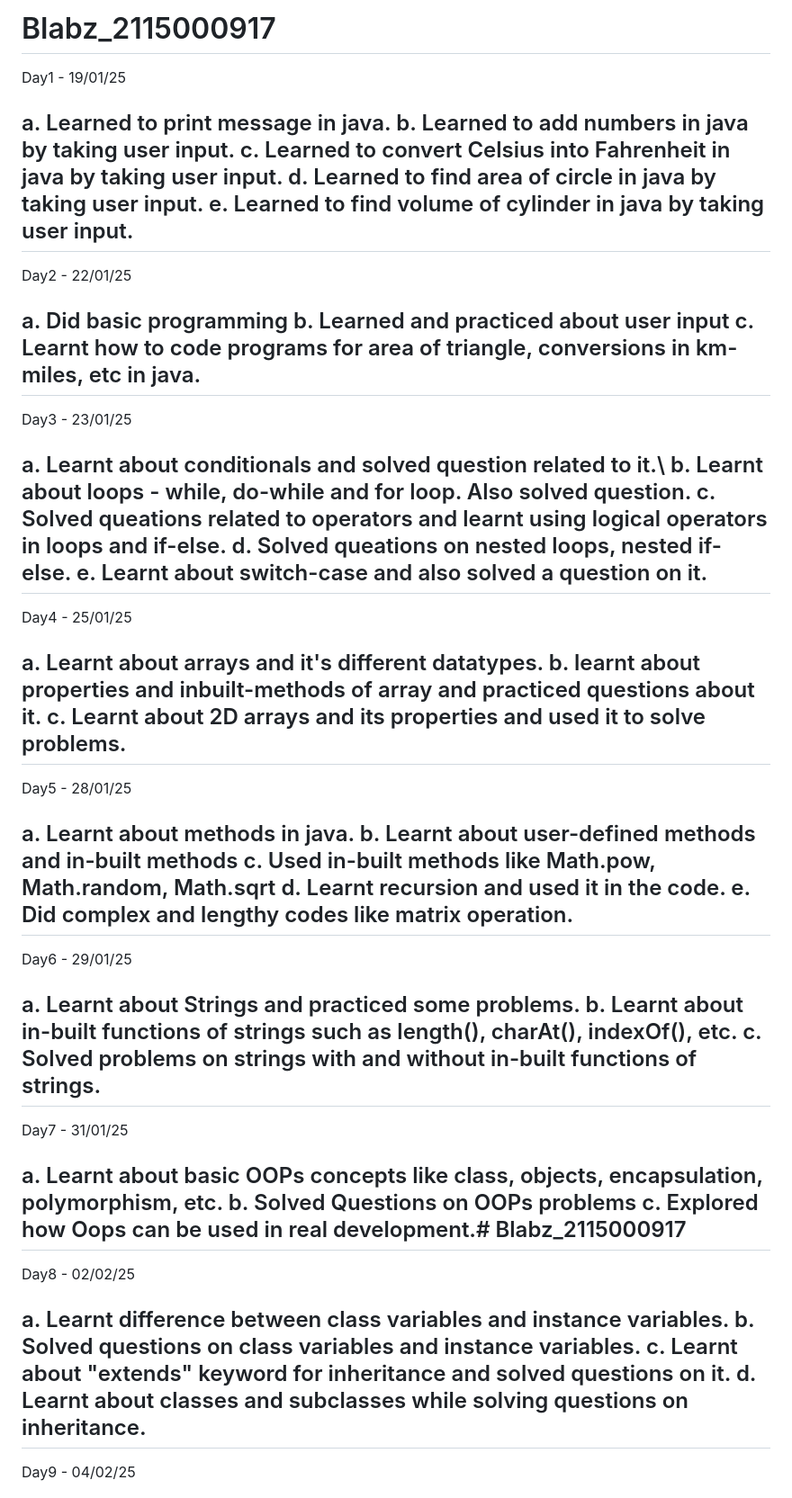
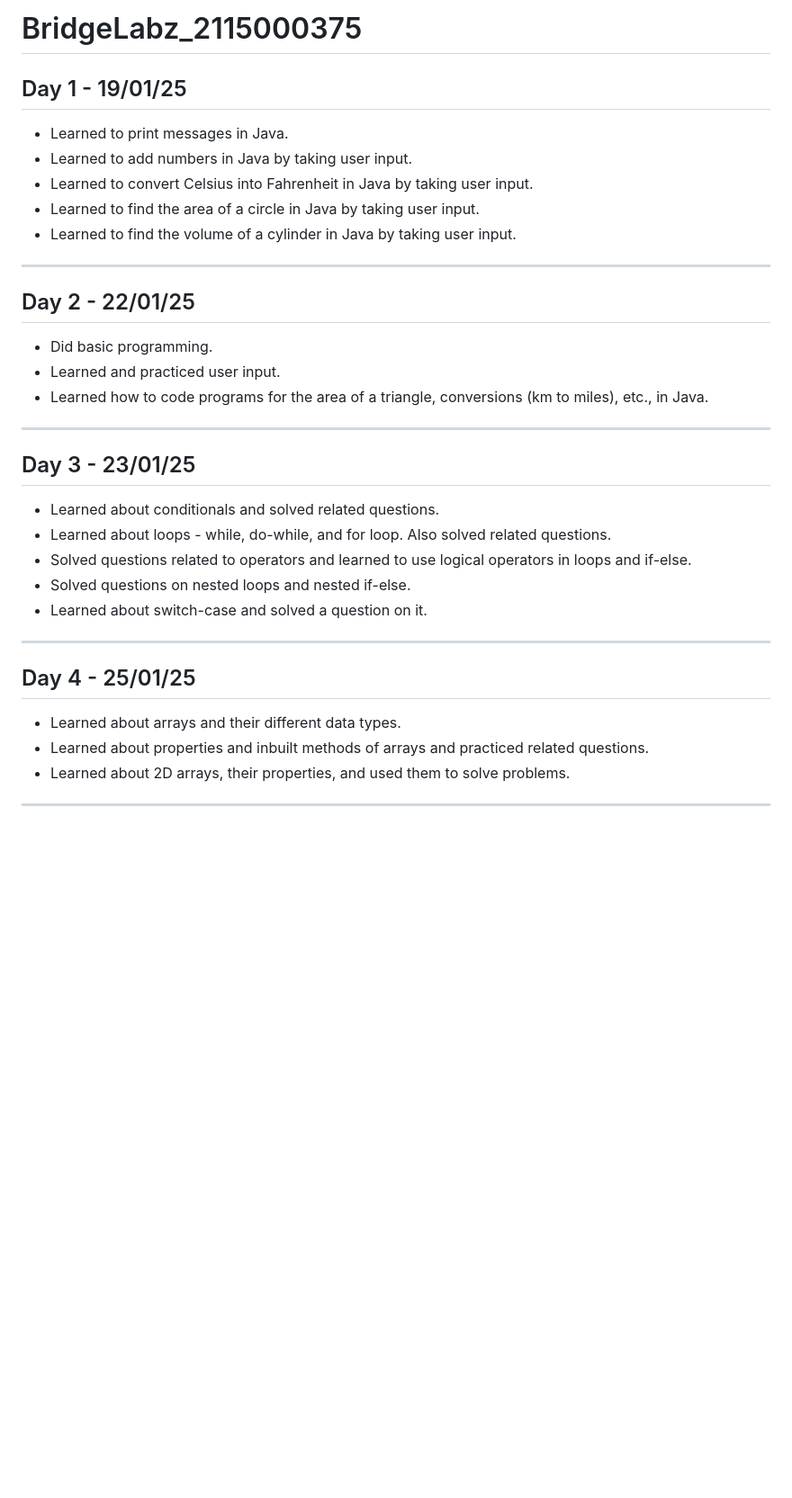
Before and after one commit to sarthakr10/Blabz_2115000917, a Markdown page: README.md, the part around one of its changes. Shown at 90% size. Rendered like a GitHub page; blank space fills up the shorter version.

```diff
--- a/README.md
+++ b/README.md
@@ -1,57 +1,34 @@
-# Blabz_2115000917
-Day1 - 19/01/25
+# BridgeLabz_2115000375
 
-a. Learned to print message in java.
-b. Learned to add numbers in java by taking user input.
-c. Learned to convert Celsius into Fahrenheit in java by taking user input.
-d. Learned to find area of circle in java by taking user input.
-e. Learned to find volume of cylinder in java by taking user input.
------------------------------------------------------------------------------------------------------------------------------------------------------
-Day2 - 22/01/25
+## Day 1 - 19/01/25
+- Learned to print messages in Java.
+- Learned to add numbers in Java by taking user input.
+- Learned to convert Celsius into Fahrenheit in Java by taking user input.
+- Learned to find the area of a circle in Java by taking user input.
+- Learned to find the volume of a cylinder in Java by taking user input.
 
-a. Did basic programming
-b. Learned and practiced about user input
-c. Learnt how to code programs for area of triangle, conversions in km-miles, etc in java.
------------------------------------------------------------------------------------------------------------------------------------------------------
-Day3 - 23/01/25
+---
 
-a. Learnt about conditionals and solved question related to it.\ b. Learnt about loops - while, do-while and for loop. Also solved question.
-c. Solved queations related to operators and learnt using logical operators in loops and if-else.
-d. Solved queations on nested loops, nested if-else.
-e. Learnt about switch-case and also solved a question on it.
-------------------------------------------------------------------------------------------------------------------------------------------------------
-Day4 - 25/01/25
+## Day 2 - 22/01/25
+- Did basic programming.
+- Learned and practiced user input.
+- Learned how to code programs for the area of a triangle, conversions (km to miles), etc., in Java.
 
-a. Learnt about arrays and it's different datatypes.
-b. learnt about properties and inbuilt-methods of array and practiced questions about it.
-c. Learnt about 2D arrays and its properties and used it to solve problems.
-----------------------------------------------------------------------------------------------------------------------------------------------------
-Day5 - 28/01/25
+---
 
-a. Learnt about methods in java.
-b. Learnt about user-defined methods and in-built methods
-c. Used in-built methods like Math.pow, Math.random, Math.sqrt
-d. Learnt recursion and used it in the code.
-e. Did complex and lengthy codes like matrix operation.
---------------------------------------------------------------------------------------------------------------------------------------------------------
-Day6 - 29/01/25
+## Day 3 - 23/01/25
+- Learned about conditionals and solved related questions.
+- Learned about loops - while, do-while, and for loop. Also solved related questions.
+- Solved questions related to operators and learned to use logical operators in loops and if-else.
+- Solved questions on nested loops and nested if-else.
+- Learned about switch-case and solved a question on it.
 
-a. Learnt about Strings and practiced some problems.
-b. Learnt about in-built functions of strings such as length(), charAt(), indexOf(), etc.
-c. Solved problems on strings with and without in-built functions of strings.
--------------------------------------------------------------------------------------------------------------------------------------------------------
-Day7 - 31/01/25
+---
 
-a. Learnt about basic OOPs concepts like class, objects, encapsulation, polymorphism, etc.
-b. Solved Questions on OOPs problems
-c. Explored how Oops can be used in real development.# Blabz_2115000917
-------------------------------------------------------------------------------------------------------------------------------------------------------
-Day8 - 02/02/25
+## Day 4 - 25/01/25
+- Learned about arrays and their different data types.
+- Learned about properties and inbuilt methods of arrays and practiced related questions.
+- Learned about 2D arrays, their properties, and used them to solve problems.
 
-a. Learnt difference between class variables and instance variables.
-b. Solved questions on class variables and instance variables.
-c. Learnt about "extends" keyword for inheritance and solved questions on it.
-d. Learnt about classes and subclasses while solving questions on inheritance.
--------------------------------------------------------------------------------------------------------------------------------------------------------
-Day9 - 04/02/25
+---
 
```
Also changed, not shown: other parts of README.md (+85 -9 lines).
